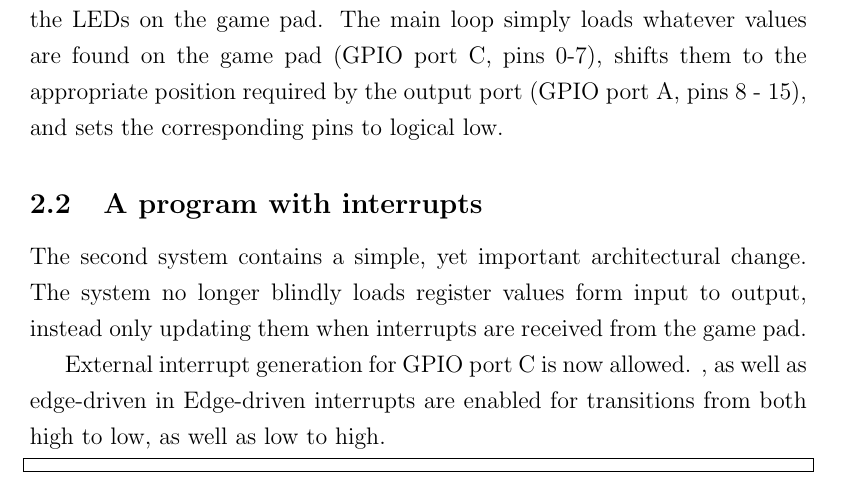
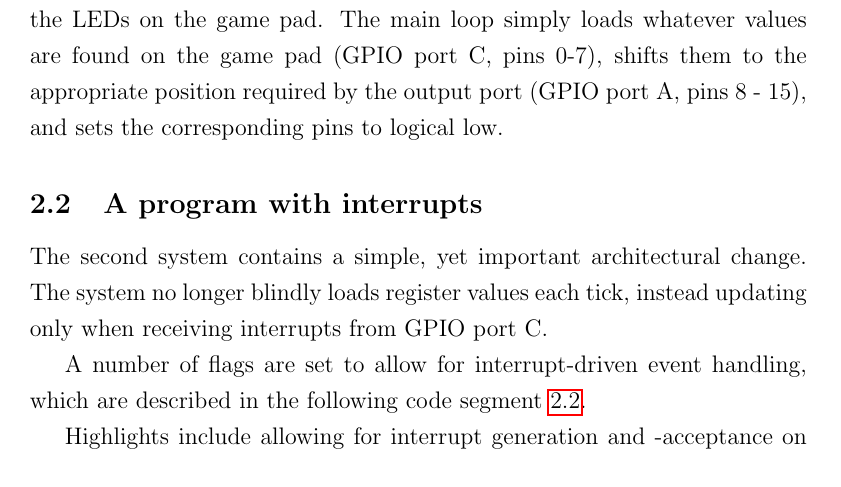
Before and after one commit to peterhgombos/EEDS, a LaTeX paper (ex1/report/report.tex, which reads ex1/report/description.tex): part of page 5 of 10, cut so that both start at the same text. Compiled offline with pdfLaTeX.

Commit message:
complete description for interrupt based program

```diff
--- a/ex1/report/description.tex
+++ b/ex1/report/description.tex
@@ -12,11 +12,9 @@ The first system implements a simple polling-based mechanism for updating the LE
 
 \subsection{A program with interrupts}
 
-The second system contains a simple, yet important architectural change. The system no longer blindly loads register values form input to output, instead only updating them when interrupts are received from the game pad.
+The second system contains a simple, yet important architectural change. The system no longer blindly loads register values each tick, instead updating only when receiving interrupts from GPIO port C.
 
-External interrupt generation for GPIO port C is now allowed. , as well as edge-driven in
-Edge-driven interrupts are enabled for transitions from both high to low, as well as low to high.
+A number of flags are set to allow for interrupt-driven event handling, which are described in the following code segment \ref{lstinputlisting:interrupt-flags}.
 
-\begin{lstlisting}
-\end{lstlisting}
+Highlights include allowing for interrupt generation and -acceptance on GPIO port C, edge-driven interrupts on both hi-lo and lo-hi transitions from the gamepad, as well as enabling both odd and even interrupts.
 
```
Also changed, not shown: ex1/report/description.tex (18 more changed lines).
